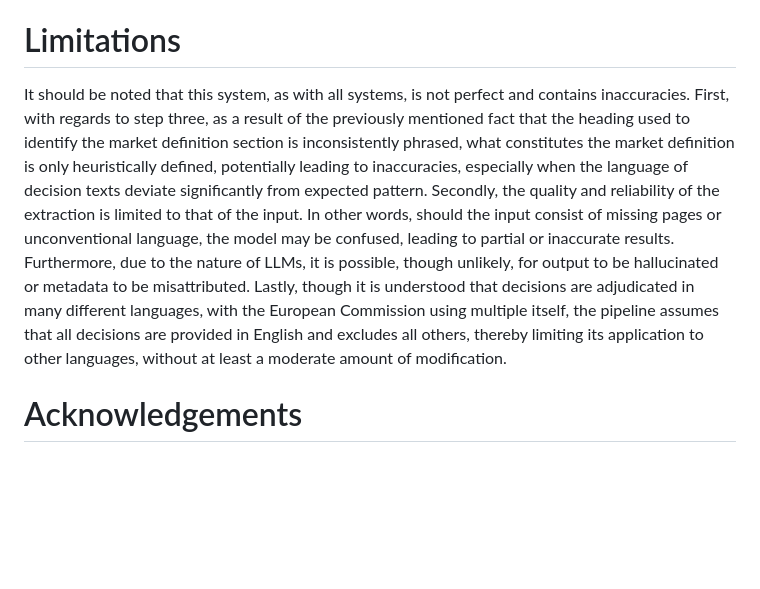
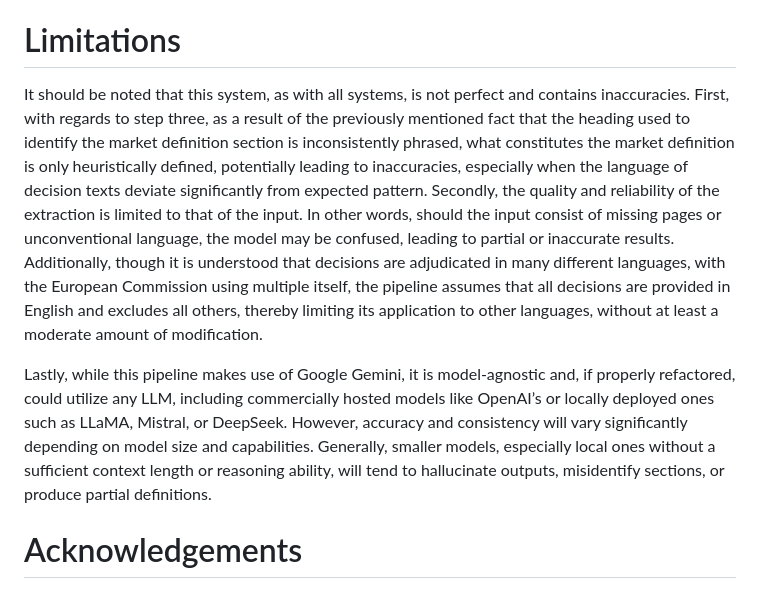
Before and after one commit to shriyanyamali/Lextract, a Markdown page: paper.md, the part around the change printed below. GitHub-like rendering; blank space fills up the shorter version.

```diff
--- a/paper.md
+++ b/paper.md
@@ -48,7 +45,10 @@ Lextract powers the database of [JurisMercatus](https://jurismercatus.vercel.app
 
 # Limitations
 
-It should be noted that this system, as with all systems, is not perfect and contains inaccuracies. First, with regards to step three, as a result of the previously mentioned fact that the heading used to identify the market definition section is inconsistently phrased, what constitutes the market definition is only heuristically defined, potentially leading to inaccuracies, especially when the language of decision texts deviate significantly from expected pattern. Secondly, the quality and reliability of the extraction is limited to that of the input. In other words, should the input consist of missing pages or unconventional language, the model may be confused, leading to partial or inaccurate results. Furthermore, due to the nature of LLMs, it is possible, though unlikely, for output to be hallucinated or metadata to be misattributed. Lastly, though it is understood that decisions are adjudicated in many different languages, with the European Commission using multiple itself, the pipeline assumes that all decisions are provided in English and excludes all others, thereby limiting its application to other languages, without at least a moderate amount of modification.
+It should be noted that this system, as with all systems, is not perfect and contains inaccuracies. First, with regards to step three, as a result of the previously mentioned fact that the heading used to identify the market definition section is inconsistently phrased, what constitutes the market definition is only heuristically defined, potentially leading to inaccuracies, especially when the language of decision texts deviate significantly from expected pattern. Secondly, the quality and reliability of the extraction is limited to that of the input. In other words, should the input consist of missing pages or unconventional language, the model may be confused, leading to partial or inaccurate results. Additionally, though it is understood that decisions are adjudicated in many different languages, with the European Commission using multiple itself, the pipeline assumes that all decisions are provided in English and excludes all others, thereby limiting its application to other languages, without at least a moderate amount of modification.
+
+Lastly, while this pipeline makes use of Google Gemini, it is model-agnostic and, if properly refactored, could utilize any LLM, including commercially hosted models like OpenAI’s or locally deployed ones such as LLaMA, Mistral, or DeepSeek. However, accuracy and consistency will vary significantly depending on model size and capabilities. Generally, smaller models, especially local ones without a sufficient context length or reasoning ability, will tend to hallucinate outputs, misidentify sections, or produce partial definitions.
+
 
 # Acknowledgements
 
```
Also changed, not shown: other parts of paper.md (+2 -5 lines), images/Lextract_Workflow_Diagram.png, 1 other file.
